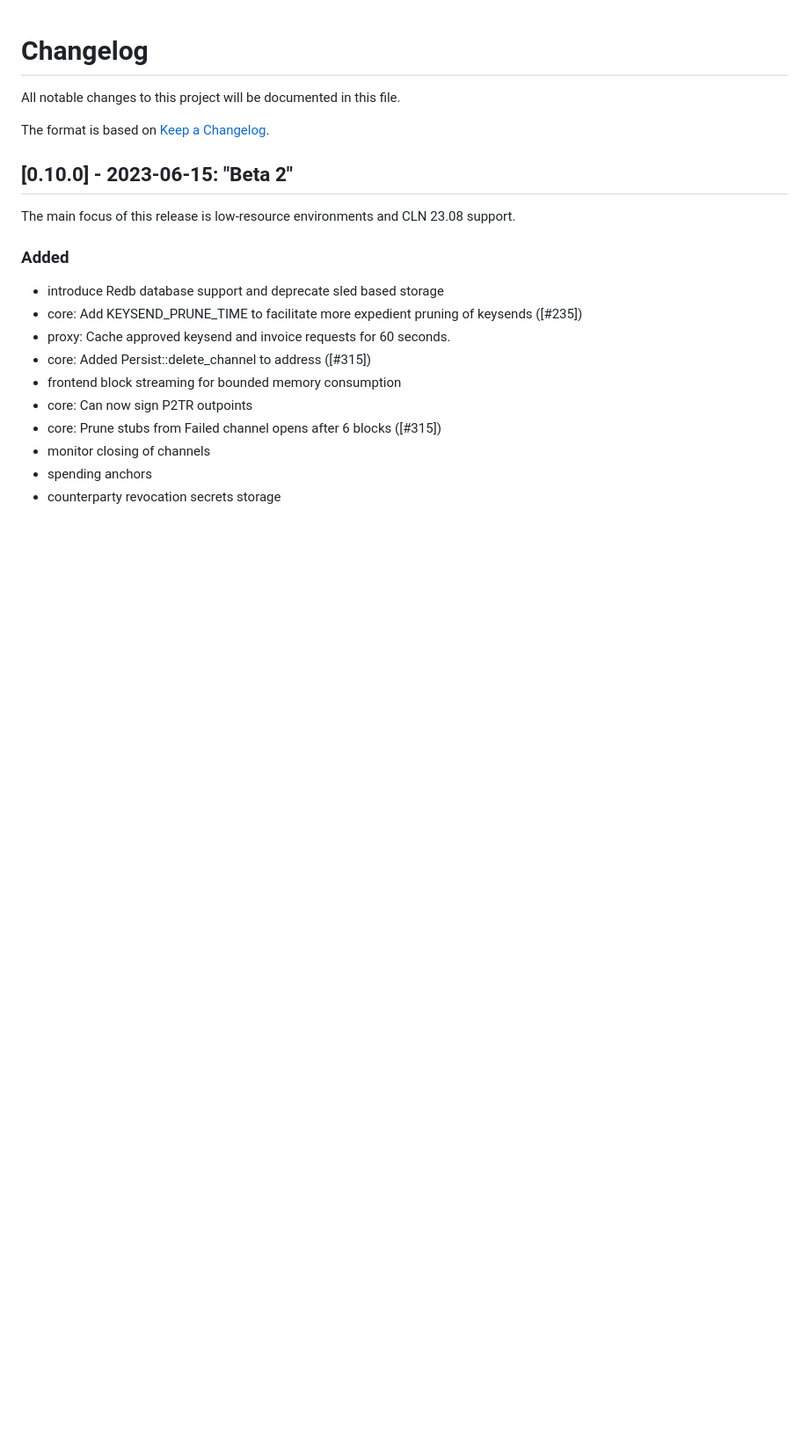
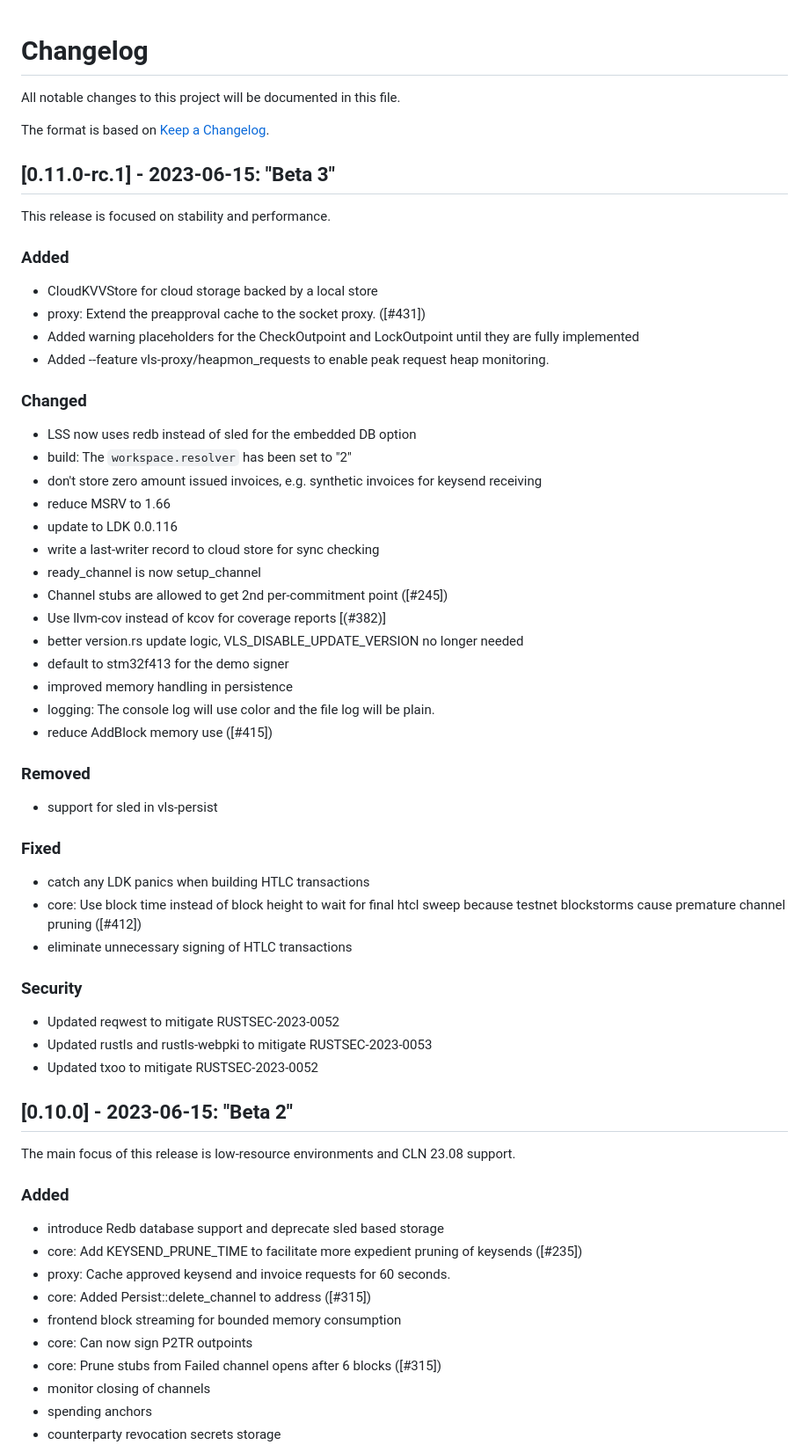
Before and after one commit to lightning-signer/validating-lightning-signer, a Markdown page: CHANGELOG.md, the part around the change. Shown: that part at 88% size. GitHub-like rendering; blank space fills up the shorter version.

Commit message:
changelog for 0.11.0-rc.1

```diff
--- a/CHANGELOG.md
+++ b/CHANGELOG.md
@@ -3,6 +3,50 @@
 All notable changes to this project will be documented in this file.
 
 The format is based on [Keep a Changelog](https://keepachangelog.com/en/1.0.0/).
+
+## [0.11.0-rc.1] - 2023-06-15: "Beta 3"
+
+This release is focused on stability and performance.
+
+### Added
+
+- CloudKVVStore for cloud storage backed by a local store
+- proxy: Extend the preapproval cache to the socket proxy. ([#431])
+- Added warning placeholders for the CheckOutpoint and LockOutpoint until they are fully implemented
+- Added --feature vls-proxy/heapmon_requests to enable peak request heap monitoring.
+
+### Changed
+
+- LSS now uses redb instead of sled for the embedded DB option
+- build: The `workspace.resolver` has been set to "2"
+- don't store zero amount issued invoices, e.g. synthetic invoices for keysend receiving
+- reduce MSRV to 1.66
+- update to LDK 0.0.116
+- write a last-writer record to cloud store for sync checking
+- ready_channel is now setup_channel
+- Channel stubs are allowed to get 2nd per-commitment point ([#245])
+- Use llvm-cov instead of kcov for coverage reports [(#382)]
+- better version.rs update logic, VLS_DISABLE_UPDATE_VERSION no longer needed
+- default to stm32f413 for the demo signer
+- improved memory handling in persistence
+- logging: The console log will use color and the file log will be plain.
+- reduce AddBlock memory use ([#415])
+
+### Removed
+
+- support for sled in vls-persist
+
+### Fixed
+
+- catch any LDK panics when building HTLC transactions
+- core: Use block time instead of block height to wait for final htcl sweep because testnet blockstorms cause premature channel pruning ([#412])
+- eliminate unnecessary signing of HTLC transactions
+
+### Security
+
+- Updated reqwest to mitigate RUSTSEC-2023-0052
+- Updated rustls and rustls-webpki to mitigate RUSTSEC-2023-0053
+- Updated txoo to mitigate RUSTSEC-2023-0052
 
 ## [0.10.0] - 2023-06-15: "Beta 2"
 
```
